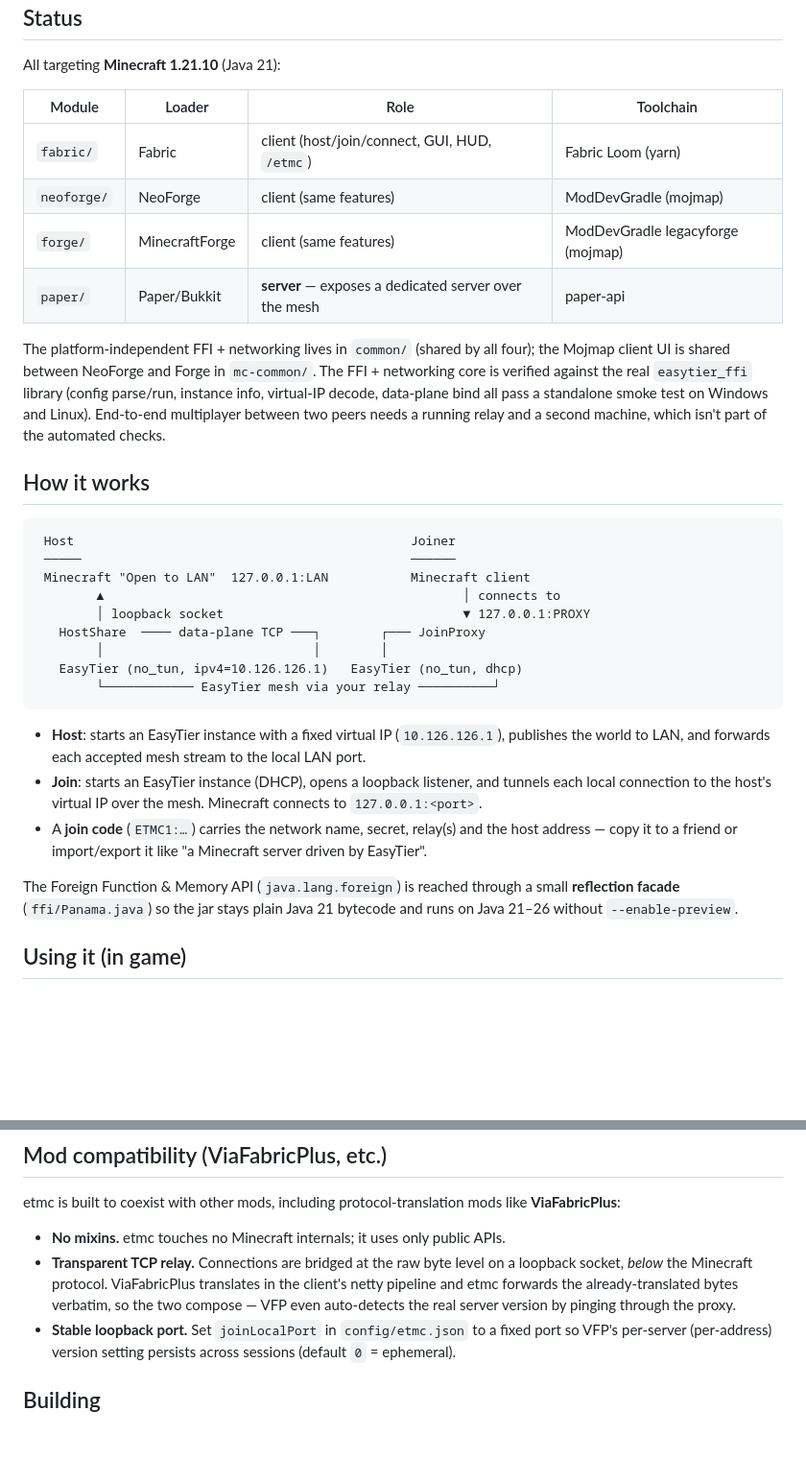
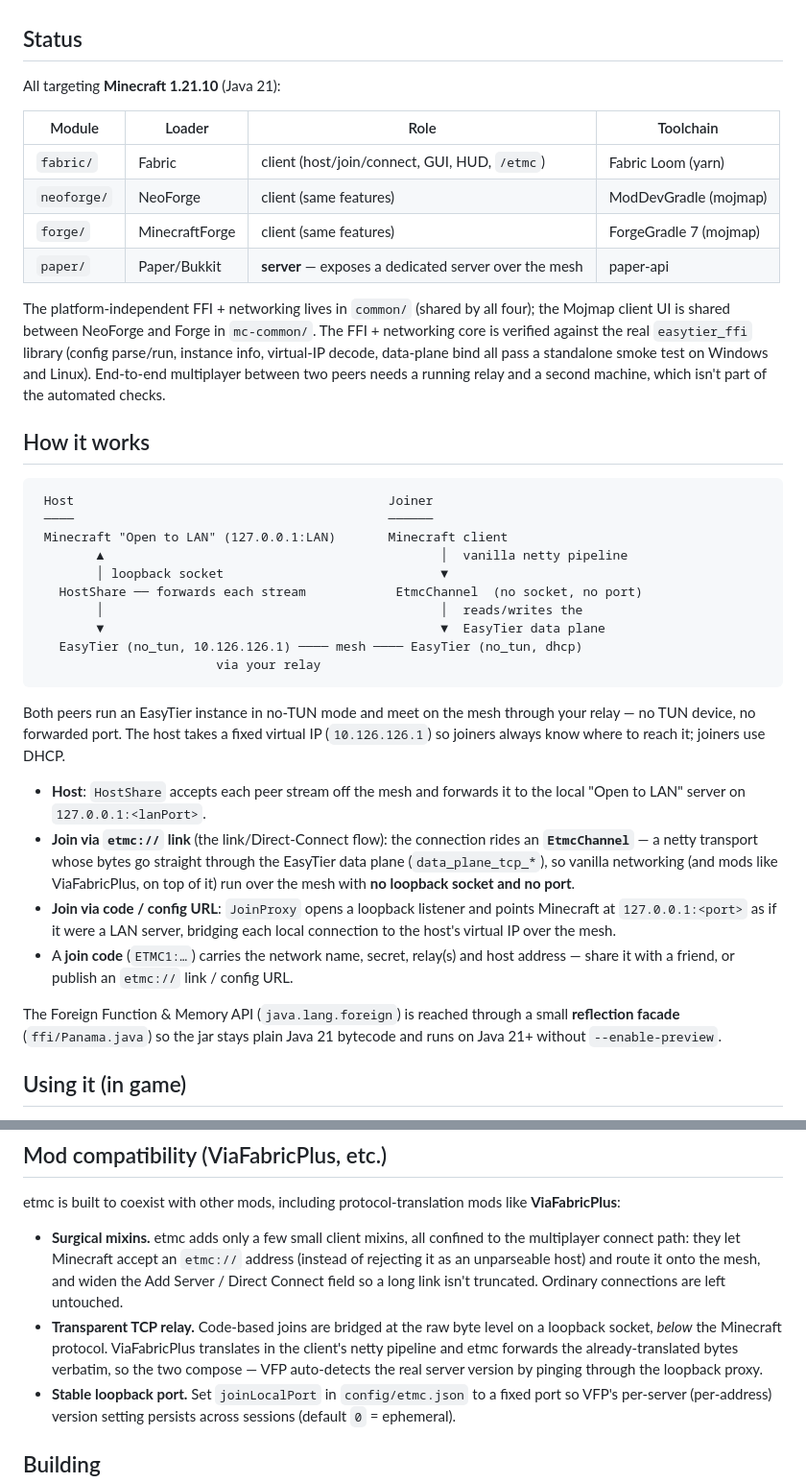
Before and after one commit to l5z12/etmc, a Markdown page: README.md, 2 parts joined by grey strips. Shown at 96% size. Rendered like a GitHub page; blank space fills up the shorter version.

Commit message:
docs(readme): correct stale architecture claims
Bring the README in line with what the code on main actually does:

- "How it works": document the EtmcChannel netty transport. The etmc:// join
  path rides an EtmcChannel — bytes go straight through the EasyTier data plane
  with no loopback socket and no port — while code/config-URL joins still use the
  JoinProxy loopback (127.0.0.1:port). The old diagram showed only the loopback
  model. Also "Java 21-26" -> "Java 21+" (26 is the MC version, not a Java one).
- Mod compatibility: drop the false "No mixins" claim — etmc ships a handful of
  small client mixins on the connect path (accept/route etmc:// addresses, widen
  the Add Server / Direct Connect field); scope the VFP auto-detect note to the
  loopback proxy.
- Forge toolchain: "ModDevGradle legacyforge" -> "ForgeGradle 7" (matches
  forge/build.gradle and the JDK-8 mavenizer note further down).
- Remove a duplicate, contradictory "### CI" section that claimed build.yml
  compiles natives (it doesn't — natives.yml does).

````diff
--- a/README.md
+++ b/README.md
@@ -15,7 +15,7 @@ All targeting **Minecraft 1.21.10** (Java 21):
 |---|---|---|---|
 | `fabric/` | Fabric | client (host/join/connect, GUI, HUD, `/etmc`) | Fabric Loom (yarn) |
 | `neoforge/` | NeoForge | client (same features) | ModDevGradle (mojmap) |
-| `forge/` | MinecraftForge | client (same features) | ModDevGradle legacyforge (mojmap) |
+| `forge/` | MinecraftForge | client (same features) | ForgeGradle 7 (mojmap) |
 | `paper/` | Paper/Bukkit | **server** — exposes a dedicated server over the mesh | paper-api |
 
 The platform-independent FFI + networking lives in `common/` (shared by all four); the Mojmap client
@@ -27,26 +27,36 @@ a running relay and a second machine, which isn't part of the automated checks.
 ## How it works
 
 ```
- Host                                             Joiner
- ─────                                            ──────
- Minecraft "Open to LAN"  127.0.0.1:LAN           Minecraft client
-        ▲                                                │ connects to
-        │ loopback socket                                ▼ 127.0.0.1:PROXY
-   HostShare  ──── data-plane TCP ───┐        ┌─── JoinProxy
-        │                            │        │
-   EasyTier (no_tun, ipv4=10.126.126.1)   EasyTier (no_tun, dhcp)
-        └──────────── EasyTier mesh via your relay ──────────┘
+ Host                                          Joiner
+ ────                                          ──────
+ Minecraft "Open to LAN" (127.0.0.1:LAN)       Minecraft client
+        ▲                                             │  vanilla netty pipeline
+        │ loopback socket                             ▼
+   HostShare ── forwards each stream            EtmcChannel  (no socket, no port)
+        │                                             │  reads/writes the
+        ▼                                             ▼  EasyTier data plane
+   EasyTier (no_tun, 10.126.126.1) ──── mesh ──── EasyTier (no_tun, dhcp)
+                        via your relay
 ```
 
-- **Host**: starts an EasyTier instance with a fixed virtual IP (`10.126.126.1`), publishes the world
-  to LAN, and forwards each accepted mesh stream to the local LAN port.
-- **Join**: starts an EasyTier instance (DHCP), opens a loopback listener, and tunnels each local
-  connection to the host's virtual IP over the mesh. Minecraft connects to `127.0.0.1:<port>`.
-- A **join code** (`ETMC1:…`) carries the network name, secret, relay(s) and the host address — copy
-  it to a friend or import/export it like "a Minecraft server driven by EasyTier".
+Both peers run an EasyTier instance in no-TUN mode and meet on the mesh through your relay — no TUN
+device, no forwarded port. The host takes a fixed virtual IP (`10.126.126.1`) so joiners always know
+where to reach it; joiners use DHCP.
+
+- **Host**: `HostShare` accepts each peer stream off the mesh and forwards it to the local "Open to
+  LAN" server on `127.0.0.1:<lanPort>`.
+- **Join via `etmc://` link** (the link/Direct-Connect flow): the connection rides an **`EtmcChannel`**
+  — a netty transport whose bytes go straight through the EasyTier data plane (`data_plane_tcp_*`), so
+  vanilla networking (and mods like ViaFabricPlus, on top of it) run over the mesh with **no loopback
+  socket and no port**.
+- **Join via code / config URL**: `JoinProxy` opens a loopback listener and points Minecraft at
+  `127.0.0.1:<port>` as if it were a LAN server, bridging each local connection to the host's virtual
+  IP over the mesh.
+- A **join code** (`ETMC1:…`) carries the network name, secret, relay(s) and host address — share it
+  with a friend, or publish an `etmc://` link / config URL.
 
 The Foreign Function & Memory API (`java.lang.foreign`) is reached through a small **reflection
-facade** (`ffi/Panama.java`) so the jar stays plain Java 21 bytecode and runs on Java 21–26 without
+facade** (`ffi/Panama.java`) so the jar stays plain Java 21 bytecode and runs on Java 21+ without
 `--enable-preview`.
 
 ## Using it (in game)
@@ -91,11 +101,14 @@ network — it does **not** need to run etmc.
 
 etmc is built to coexist with other mods, including protocol-translation mods like **ViaFabricPlus**:
 
-- **No mixins.** etmc touches no Minecraft internals; it uses only public APIs.
-- **Transparent TCP relay.** Connections are bridged at the raw byte level on a loopback socket,
+- **Surgical mixins.** etmc adds only a few small client mixins, all confined to the multiplayer
+  connect path: they let Minecraft accept an `etmc://` address (instead of rejecting it as an
+  unparseable host) and route it onto the mesh, and widen the Add Server / Direct Connect field so a
+  long link isn't truncated. Ordinary connections are left untouched.
+- **Transparent TCP relay.** Code-based joins are bridged at the raw byte level on a loopback socket,
   *below* the Minecraft protocol. ViaFabricPlus translates in the client's netty pipeline and etmc
-  forwards the already-translated bytes verbatim, so the two compose — VFP even auto-detects the real
-  server version by pinging through the proxy.
+  forwards the already-translated bytes verbatim, so the two compose — VFP auto-detects the real
+  server version by pinging through the loopback proxy.
 - **Stable loopback port.** Set `joinLocalPort` in `config/etmc.json` to a fixed port so VFP's
   per-server (per-address) version setting persists across sessions (default `0` = ephemeral).
 
````
Also changed, not shown: other parts of README.md (+0 -7 lines).
